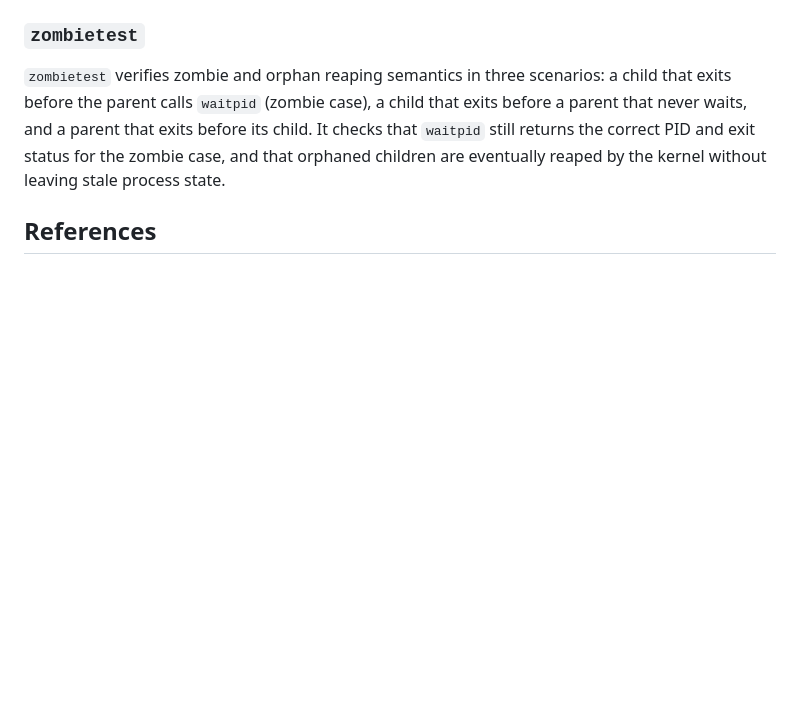
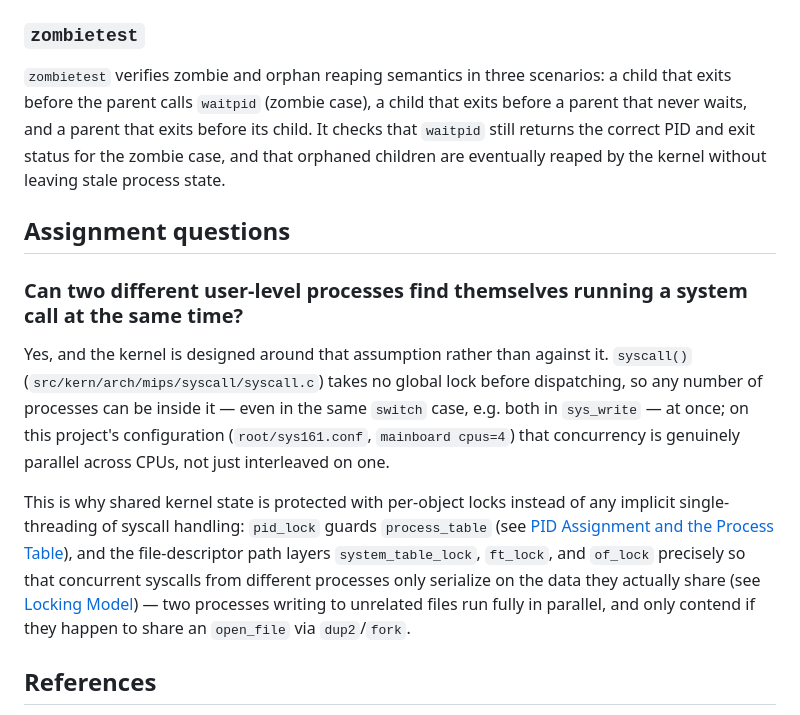
Before and after one commit to devgfe/polito-os161-shell, a Markdown page: README.md, the part around the change. GitHub-like rendering; blank space fills up the shorter version.

Commit message:
docs: add assignment question about system call concurrency

```diff
--- a/README.md
+++ b/README.md
@@ -288,6 +288,15 @@ The following tests are user-space black-box integration tests that validate obs
 
 `zombietest` verifies zombie and orphan reaping semantics in three scenarios: a child that exits before the parent calls `waitpid` (zombie case), a child that exits before a parent that never waits, and a parent that exits before its child. It checks that `waitpid` still returns the correct PID and exit status for the zombie case, and that orphaned children are eventually reaped by the kernel without leaving stale process state.
 
+
+## Assignment questions
+
+### Can two different user-level processes find themselves running a system call at the same time?
+
+Yes, and the kernel is designed around that assumption rather than against it. `syscall()` (`src/kern/arch/mips/syscall/syscall.c`) takes no global lock before dispatching, so any number of processes can be inside it — even in the same `switch` case, e.g. both in `sys_write` — at once; on this project's configuration (`root/sys161.conf`, `mainboard cpus=4`) that concurrency is genuinely parallel across CPUs, not just interleaved on one.
+
+This is why shared kernel state is protected with per-object locks instead of any implicit single-threading of syscall handling: `pid_lock` guards `process_table` (see [PID Assignment and the Process Table](#pid-assignment-and-the-process-table)), and the file-descriptor path layers `system_table_lock`, `ft_lock`, and `of_lock` precisely so that concurrent syscalls from different processes only serialize on the data they actually share (see [Locking Model](#locking-model)) — two processes writing to unrelated files run fully in parallel, and only contend if they happen to share an `open_file` via `dup2`/`fork`.
+
 ## References
 
 - [OS/161 Manual](https://people.ece.ubc.ca/os161/man/)
```
